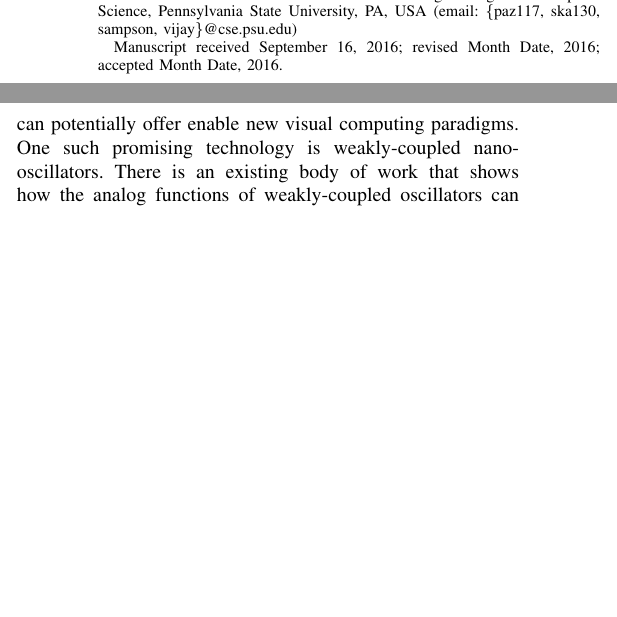
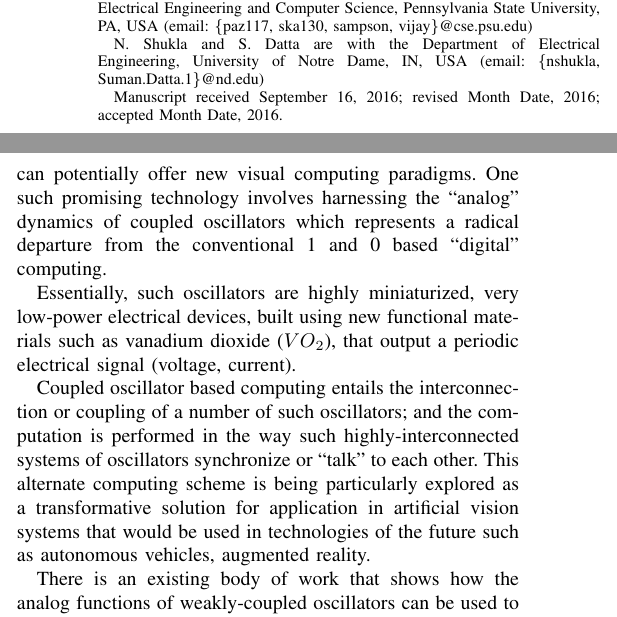
Before and after one commit to siddadd/ces2016, a LaTeX paper (ces2016.tex, which reads src/hardware.tex): two parts of the columns of pages 1 and 5 of 7, joined at a grey line, cut so that both start at the same text, the shorter picture padded with empty space. Compiled offline with pdfLaTeX.

Commit message:
More oscillators

```diff
--- a/ces2016.tex
+++ b/ces2016.tex
@@ -427,9 +427,12 @@
 
 \author{Peter~Zientara, %~\IEEEmembership{Member,~IEEE,}
         Siddharth~Advani, %~\IEEEmembership{Student~Member,~IEEE,}
-        Jack~Sampson, %~\IEEEmembership{Member,~IEEE,}
+        Nikhil~Shukla,
+		Jack~Sampson, %~\IEEEmembership{Member,~IEEE,}
+		Suman~Datta,
         and~Vijaykrishnan~Narayanan%~\IEEEmembership{Fellow,~IEEE}% <-this % stops a space
-\thanks{Authors are with the School of Electrical Engineering and Computer Science, Pennsylvania State University, PA, USA (email: \{paz117, ska130, sampson, vijay\}@cse.psu.edu)}% <-this % stops a space
+\thanks{P. Zientara, S. Advani, J. Sampson and V. Narayanan are with the School of Electrical Engineering and Computer Science, Pennsylvania State University, PA, USA (email: \{paz117, ska130, sampson, vijay\}@cse.psu.edu)}% <-this % stops a space
+\thanks{N. Shukla and S. Datta are with the Department of Electrical Engineering, University of Notre Dame, IN, USA (email: \{nshukla, Suman.Datta.1\}@nd.edu)}% <-this % stops a space
 \thanks{Manuscript received September 16, 2016; revised Month Date, 2016; accepted Month Date, 2016.}}
 
 % note the % following the last \IEEEmembership and also \thanks -
--- a/src/hardware.tex
+++ b/src/hardware.tex
@@ -100,8 +100,26 @@ while Figure~\ref{tab:tn} (c) shows the thresholded detections when evaluated on
 \subsection{Emerging Devices}
 In addition to advances in novel architectures for vision, there are
 also new emerging technologies on the horizon that can potentially
-offer enable new visual computing paradigms. One such promising
-technology is weakly-coupled nano-oscillators. There is an existing
+offer new visual computing paradigms.
+One such promising technology involves harnessing the ``analog''
+dynamics of coupled oscillators which represents a radical departure
+from the conventional 1 and 0 based ``digital'' computing.
+
+Essentially, such oscillators are highly miniaturized, very low-power electrical devices, built using new functional materials such as vanadium dioxide ($VO{_2}$),
+that output a periodic electrical signal (voltage, current).
+
+Coupled oscillator based computing entails the interconnection
+or coupling of a number of such oscillators;
+and the computation is performed in the way
+such highly-interconnected systems of
+oscillators synchronize or ``talk'' to each other.
+This alternate computing scheme is
+being particularly explored as a transformative solution for
+application in artificial vision systems
+that would be used in technologies of the future such as autonomous vehicles,
+augmented reality.
+
+There is an existing
 body of work that shows how the analog functions of weakly-coupled
 oscillators can be used to provide distance-like metrics as a new
 analog primitive~\cite{upitt} and how sets of oscillators can implement
```
Also changed, not shown: src/conclusion.tex (+4 -2 lines), src/introduction.tex (+0 -2 lines), figs/oscillators.png (added), ces2016.tex (8 more changed lines), src/hardware.tex (13 more changed lines), 3 other files.
